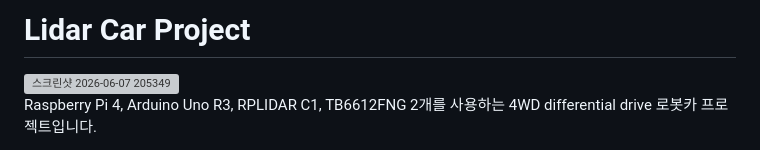
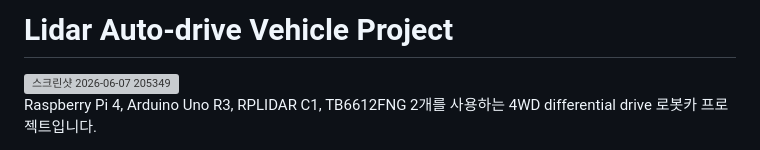
Before and after one commit to rohkyoungmin/lidar_car_project, a Markdown page: README.md, the part around the change. Drawn GitHub-style; grey boxes are pictures that could not be loaded.

```diff
--- a/README.md
+++ b/README.md
@@ -1,4 +1,4 @@
-# Lidar Car Project
+# Lidar Auto-drive Vehicle Project
 
 <img width="1920" height="1080" alt="스크린샷 2026-06-07 205349" src="https://github.com/user-attachments/assets/f8959cfb-1bfc-41a2-abbf-0dd527c4ad72" />
 
```
